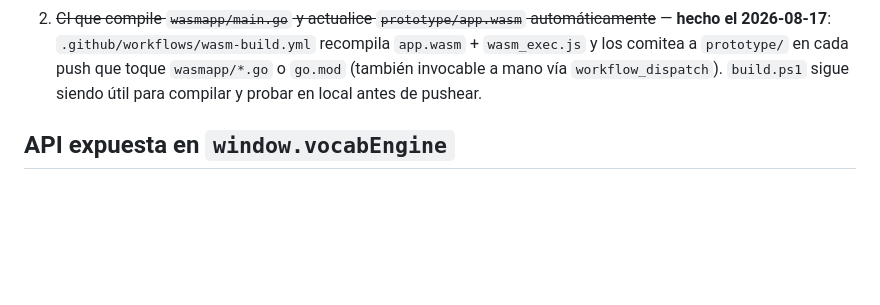
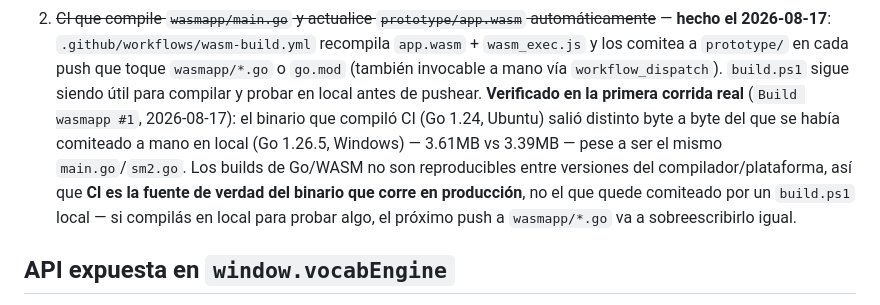
Before and after one commit to ronaldespinozaa/app_italiano, a Markdown page: wasmapp/README.md, the part around the change. GitHub-like rendering; blank space fills up the shorter version.

Commit message:
Documenta que CI es la fuente de verdad del binario .wasm (builds no reproducibles)
La primera corrida real de wasm-build.yml (Build wasmapp #1, disparada por
el push del Milestone 5) recompiló app.wasm y lo comiteó (31c6b0e) pese a
partir del mismo main.go/sm2.go que ya estaba en el repo — el binario de
CI (Go 1.24, Ubuntu, 3.39MB) salió distinto byte a byte del que yo había
comiteado a mano en local (Go 1.26.5, Windows, 3.61MB). Confirma que el
workflow funciona (recompila y comitea solo si cambió) y revela que los
builds de Go/WASM no son reproducibles entre versiones/plataformas, así
que el binario que importa es el que arma CI, no el de un build.ps1 local.

Co-Authored-By: Claude Sonnet 5 <noreply@anthropic.com>

```diff
--- a/wasmapp/README.md
+++ b/wasmapp/README.md
@@ -136,7 +136,14 @@ elemento de `rightsShuffled` cuyo `rightIdx === i`.
    **hecho el 2026-08-17**: `.github/workflows/wasm-build.yml` recompila `app.wasm` +
    `wasm_exec.js` y los comitea a `prototype/` en cada push que toque `wasmapp/*.go` o
    `go.mod` (también invocable a mano vía `workflow_dispatch`). `build.ps1` sigue siendo útil
-   para compilar y probar en local antes de pushear.
+   para compilar y probar en local antes de pushear. **Verificado en la primera corrida real**
+   (`Build wasmapp #1`, 2026-08-17): el binario que compiló CI (Go 1.24, Ubuntu) salió
+   distinto byte a byte del que se había comiteado a mano en local (Go 1.26.5, Windows) —
+   3.61MB vs 3.39MB — pese a ser el mismo `main.go`/`sm2.go`. Los builds de Go/WASM no son
+   reproducibles entre versiones del compilador/plataforma, así que **CI es la fuente de
+   verdad del binario que corre en producción**, no el que quede comiteado por un `build.ps1`
+   local — si compilás en local para probar algo, el próximo push a `wasmapp/*.go` va a
+   sobreescribirlo igual.
 
 ## API expuesta en `window.vocabEngine`
 
```
